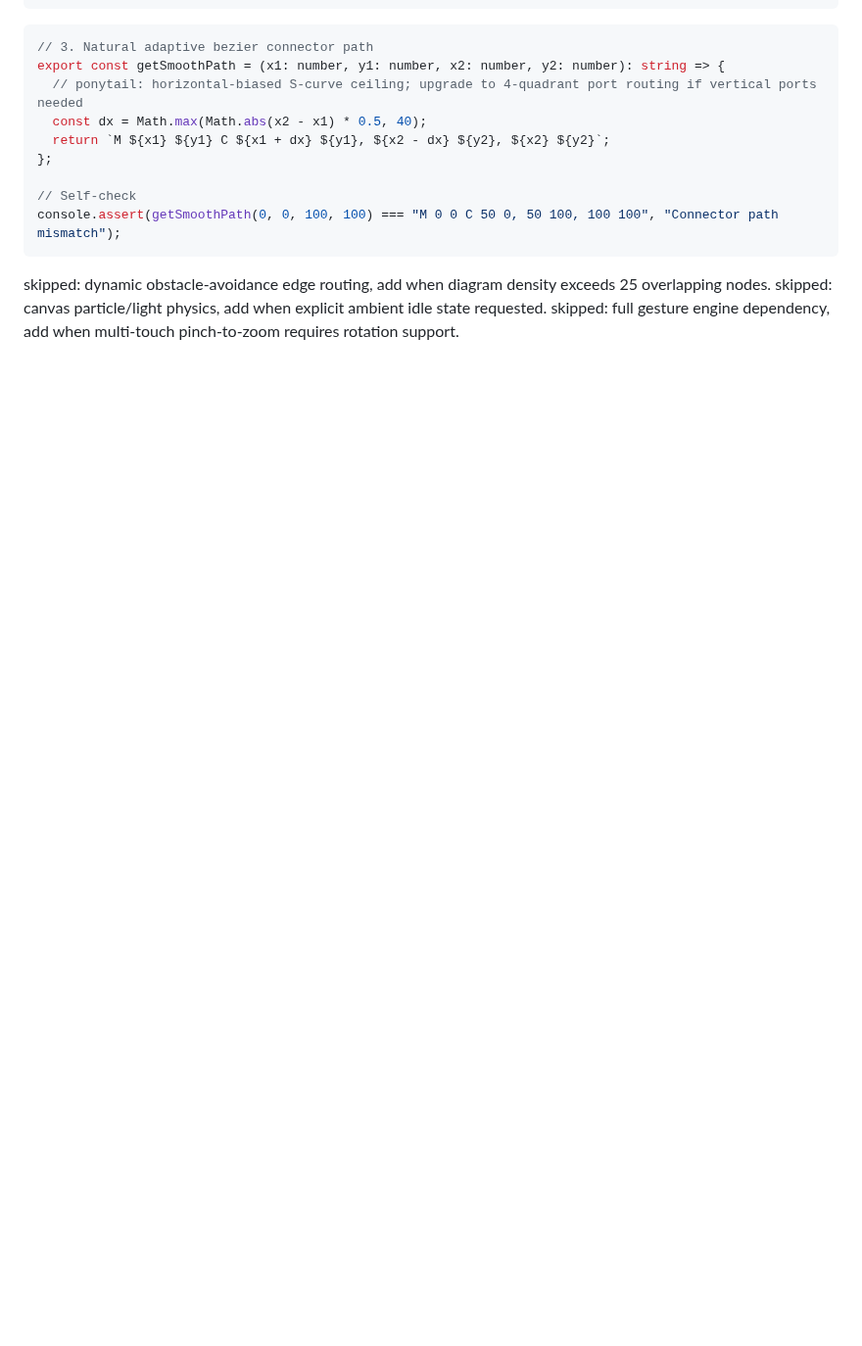
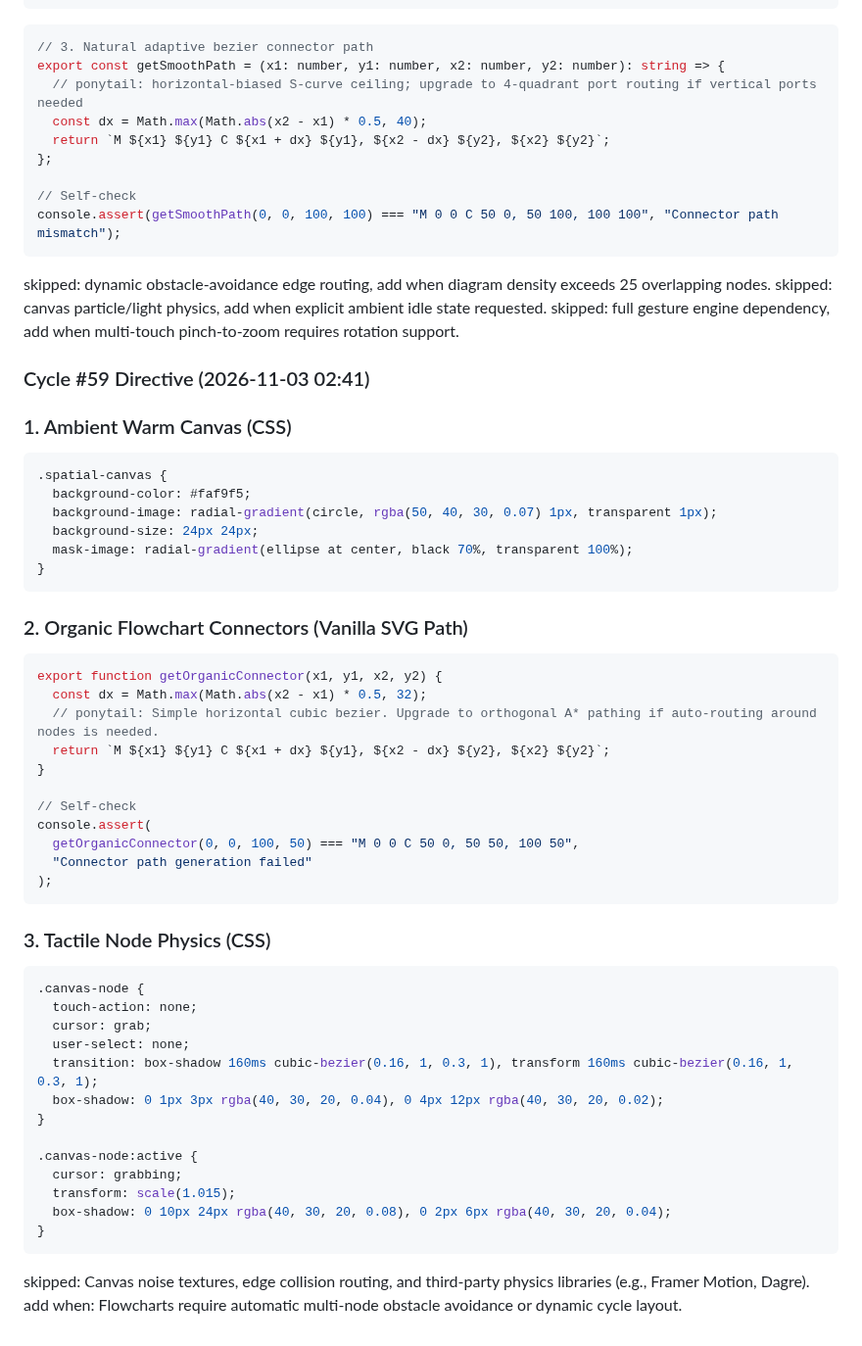
Before and after one commit to AIZATFIR/seamless-problem-solver, a Markdown page: AUTONOMOUS_ROADMAP.md, the part around the change. Shown at 98% size. Drawn GitHub-style; blank space fills up the shorter version.

Commit message:
feat(autonomous): cycle #59 - spatial_thinking_canvas refinement

````diff
--- a/AUTONOMOUS_ROADMAP.md
+++ b/AUTONOMOUS_ROADMAP.md
@@ -3509,3 +3509,50 @@ console.assert(getSmoothPath(0, 0, 100, 100) === "M 0 0 C 50 0, 50 100, 100 100"
 skipped: dynamic obstacle-avoidance edge routing, add when diagram density exceeds 25 overlapping nodes.
 skipped: canvas particle/light physics, add when explicit ambient idle state requested.
 skipped: full gesture engine dependency, add when multi-touch pinch-to-zoom requires rotation support.
+
+
+### Cycle #59 Directive (2026-11-03 02:41)
+### 1. Ambient Warm Canvas (CSS)
+```css
+.spatial-canvas {
+  background-color: #faf9f5;
+  background-image: radial-gradient(circle, rgba(50, 40, 30, 0.07) 1px, transparent 1px);
+  background-size: 24px 24px;
+  mask-image: radial-gradient(ellipse at center, black 70%, transparent 100%);
+}
+```
+
+### 2. Organic Flowchart Connectors (Vanilla SVG Path)
+```javascript
+export function getOrganicConnector(x1, y1, x2, y2) {
+  const dx = Math.max(Math.abs(x2 - x1) * 0.5, 32);
+  // ponytail: Simple horizontal cubic bezier. Upgrade to orthogonal A* pathing if auto-routing around nodes is needed.
+  return `M ${x1} ${y1} C ${x1 + dx} ${y1}, ${x2 - dx} ${y2}, ${x2} ${y2}`;
+}
+
+// Self-check
+console.assert(
+  getOrganicConnector(0, 0, 100, 50) === "M 0 0 C 50 0, 50 50, 100 50",
+  "Connector path generation failed"
+);
+```
+
+### 3. Tactile Node Physics (CSS)
+```css
+.canvas-node {
+  touch-action: none;
+  cursor: grab;
+  user-select: none;
+  transition: box-shadow 160ms cubic-bezier(0.16, 1, 0.3, 1), transform 160ms cubic-bezier(0.16, 1, 0.3, 1);
+  box-shadow: 0 1px 3px rgba(40, 30, 20, 0.04), 0 4px 12px rgba(40, 30, 20, 0.02);
+}
+
+.canvas-node:active {
+  cursor: grabbing;
+  transform: scale(1.015);
+  box-shadow: 0 10px 24px rgba(40, 30, 20, 0.08), 0 2px 6px rgba(40, 30, 20, 0.04);
+}
+```
+
+skipped: Canvas noise textures, edge collision routing, and third-party physics libraries (e.g., Framer Motion, Dagre).
+add when: Flowcharts require automatic multi-node obstacle avoidance or dynamic cycle layout.
````
